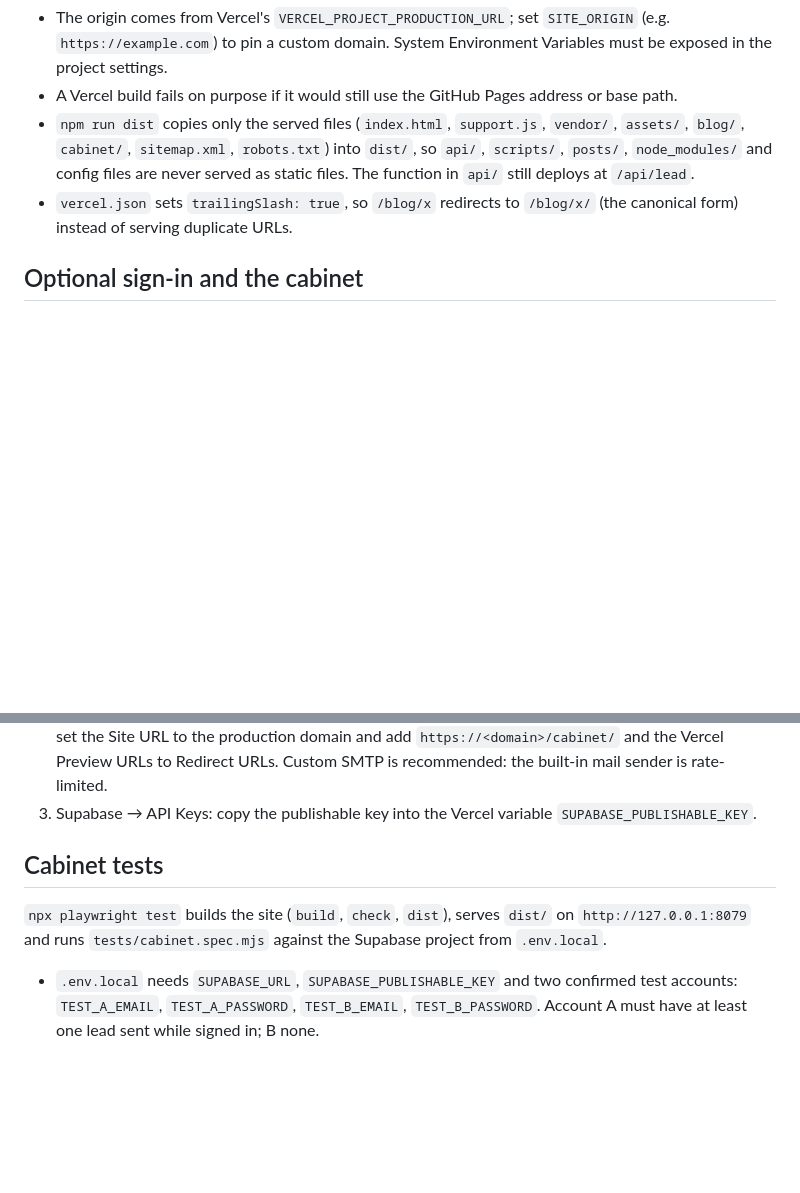
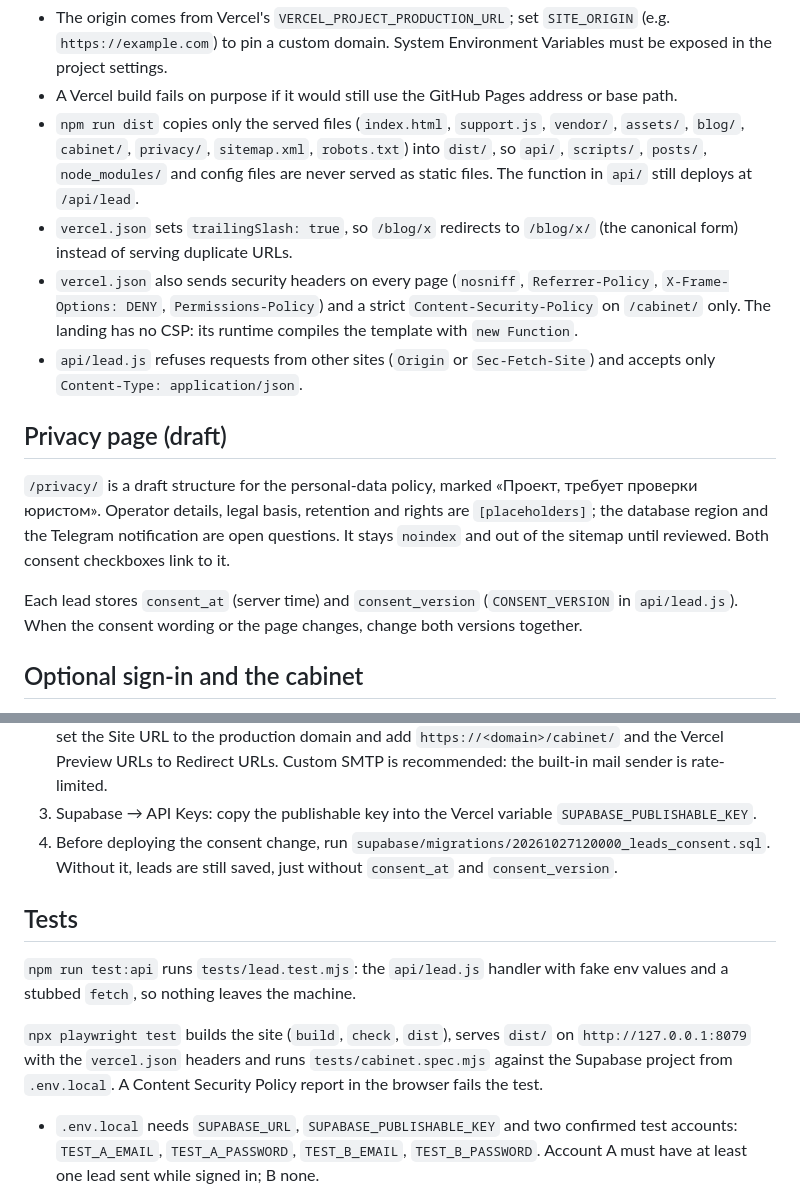
Before and after one commit to kanatsadykhan-hub/SixSeven, a Markdown page: README.md, 2 parts joined by grey strips. Drawn GitHub-style; blank space fills up the shorter version.

Commit message:
Document the privacy draft, consent columns and tests
README: security headers and the cross-site check, the privacy draft and
consent versioning, the consent migration step, and both test commands.
CLAUDE.md: privacy/, tests/ and vercel.json in the project structure,
with the rule to change CONSENT_VERSION together with the consent text.

Co-Authored-By: Claude Opus 5.5 <noreply@anthropic.com>

```diff
--- a/README.md
+++ b/README.md
@@ -73,11 +73,29 @@ Import the GitHub repo in Vercel with these settings:
 - A Vercel build fails on purpose if it would still use the GitHub Pages
   address or base path.
 - `npm run dist` copies only the served files (`index.html`, `support.js`,
-  `vendor/`, `assets/`, `blog/`, `cabinet/`, `sitemap.xml`, `robots.txt`) into `dist/`,
+  `vendor/`, `assets/`, `blog/`, `cabinet/`, `privacy/`, `sitemap.xml`, `robots.txt`) into `dist/`,
   so `api/`, `scripts/`, `posts/`, `node_modules/` and config files are never
   served as static files. The function in `api/` still deploys at `/api/lead`.
 - `vercel.json` sets `trailingSlash: true`, so `/blog/x` redirects to
   `/blog/x/` (the canonical form) instead of serving duplicate URLs.
+- `vercel.json` also sends security headers on every page (`nosniff`,
+  `Referrer-Policy`, `X-Frame-Options: DENY`, `Permissions-Policy`) and a
+  strict `Content-Security-Policy` on `/cabinet/` only. The landing has no
+  CSP: its runtime compiles the template with `new Function`.
+- `api/lead.js` refuses requests from other sites (`Origin` or
+  `Sec-Fetch-Site`) and accepts only `Content-Type: application/json`.
+
+## Privacy page (draft)
+
+`/privacy/` is a draft structure for the personal-data policy, marked
+«Проект, требует проверки юристом». Operator details, legal basis,
+retention and rights are `[placeholders]`; the database region and the
+Telegram notification are open questions. It stays `noindex` and out of
+the sitemap until reviewed. Both consent checkboxes link to it.
+
+Each lead stores `consent_at` (server time) and `consent_version`
+(`CONSENT_VERSION` in `api/lead.js`). When the consent wording or the page
+changes, change both versions together.
 
 ## Optional sign-in and the cabinet
 
@@ -108,12 +126,19 @@ Setup, in this order:
    is rate-limited.
 3. Supabase → API Keys: copy the publishable key into the Vercel variable
    `SUPABASE_PUBLISHABLE_KEY`.
+4. Before deploying the consent change, run
+   `supabase/migrations/20261027120000_leads_consent.sql`. Without it,
+   leads are still saved, just without `consent_at` and `consent_version`.
 
-## Cabinet tests
+## Tests
+
+`npm run test:api` runs `tests/lead.test.mjs`: the `api/lead.js` handler
+with fake env values and a stubbed `fetch`, so nothing leaves the machine.
 
 `npx playwright test` builds the site (`build`, `check`, `dist`), serves
-`dist/` on `http://127.0.0.1:8079` and runs `tests/cabinet.spec.mjs`
-against the Supabase project from `.env.local`.
+`dist/` on `http://127.0.0.1:8079` with the `vercel.json` headers and runs
+`tests/cabinet.spec.mjs` against the Supabase project from `.env.local`.
+A Content Security Policy report in the browser fails the test.
 
 - `.env.local` needs `SUPABASE_URL`, `SUPABASE_PUBLISHABLE_KEY` and two
   confirmed test accounts: `TEST_A_EMAIL`, `TEST_A_PASSWORD`,
```
Also changed, not shown: CLAUDE.md (+4 -1 lines).
